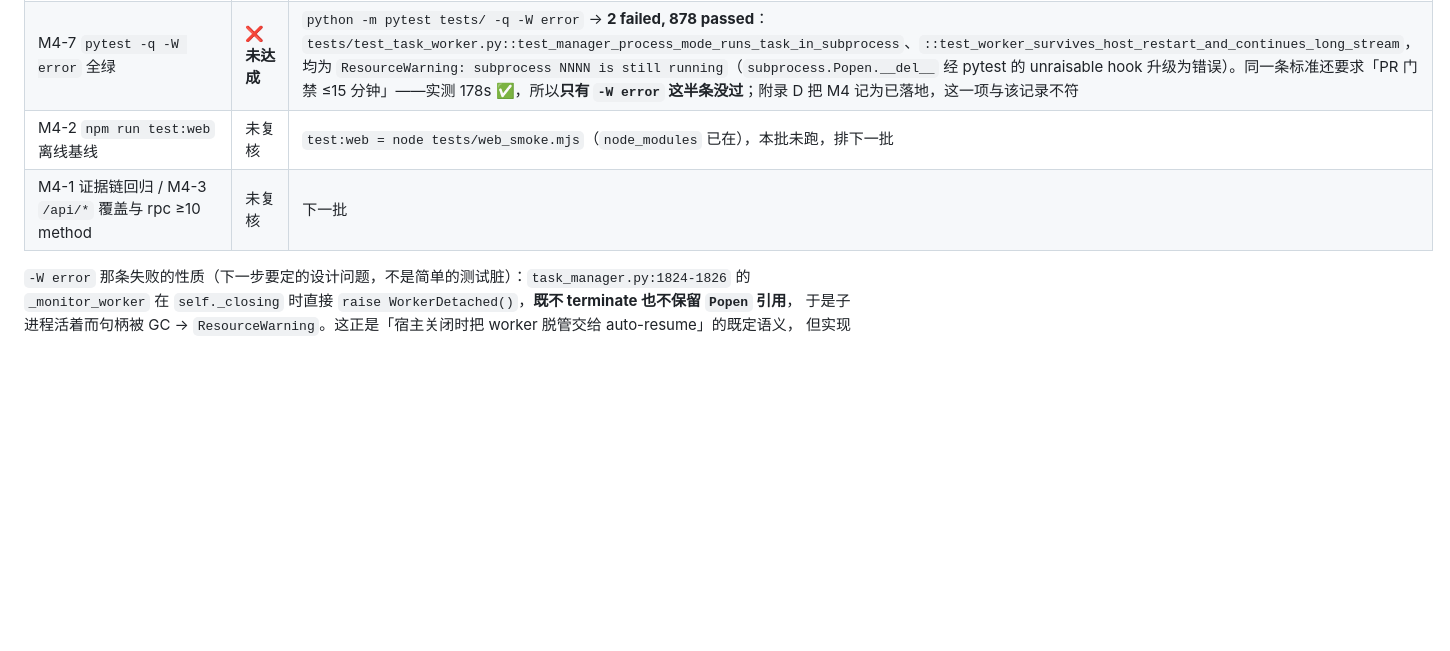
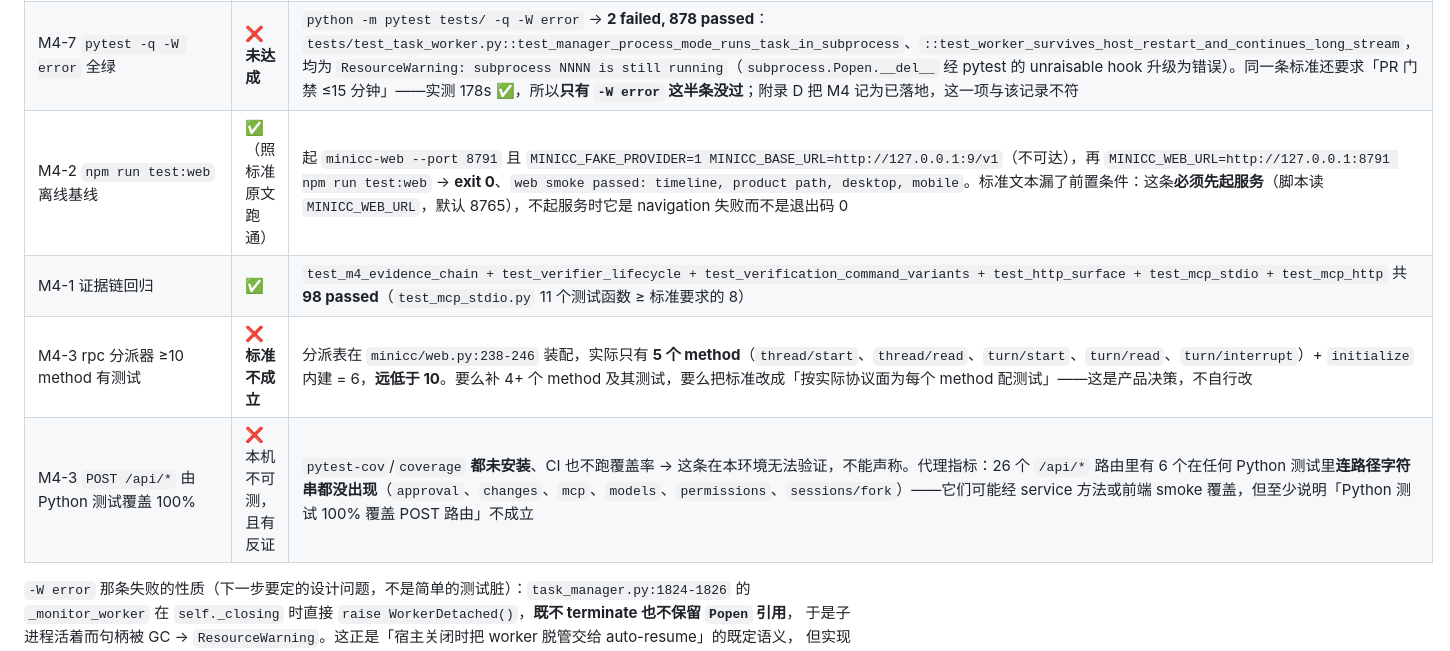
Before and after one commit to xiaodernan/minicc-codex, a Markdown page: docs/ROADMAP_TO_PRODUCT.md, the part around the change. Rendered like a GitHub page; blank space fills up the shorter version.

Commit message:
docs: finish the M4 live audit - web baseline holds, rpc-method criterion does not
M4-2 was run exactly as written and passes: with MINICC_FAKE_PROVIDER=1 and
MINICC_BASE_URL pointed at an unreachable port, npm run test:web against that
server exits 0 (timeline, product path, desktop, mobile). The criterion omits
the prerequisite that a server must already be running - without it the smoke
test fails at navigation, which is not the exit code 0 the text implies.
Recorded so the next reader does not conclude the baseline is broken.

M4-1's evidence-chain regressions run green (98 passed across the six named
files; test_mcp_stdio has 11 test functions against the required 8).

Two M4-3 clauses do not hold:
- "rpc dispatcher has >=10 methods under test": the table wired at web.py:238
  has five methods plus the built-in initialize, i.e. six. Either the protocol
  surface grows or the criterion is restated - a product call, not something to
  quietly fix in an audit commit.
- "POST /api/* covered 100% by Python tests": neither pytest-cov nor coverage
  is installed and CI runs neither, so the number cannot be measured here; and
  six of twenty-six routes do not even appear as a path string in any Python
  test (approval, changes, mcp, models, permissions, sessions/fork). They may
  be covered through service methods or the front-end smoke, which is exactly
  why "100%" must not be asserted on current evidence.

```diff
--- a/docs/ROADMAP_TO_PRODUCT.md
+++ b/docs/ROADMAP_TO_PRODUCT.md
@@ -762,8 +762,10 @@ M3-3 的处理不是把标准删掉，而是把它变成可执行、可证伪的
 | M4-5 A/B gate 违规时 exit code 1 | ✅ | 同一份结果 `--gate pass_at_1>=0.5 --gate grading_coverage>=1.0` → **exit 0**；把 variant 换成未运行那份（`pass_at_1=None`）→ **exit 1 + `[GATE FAILED] pass_at_1>=0.5 实际=None`**。两个方向都验；且它把 None 当 None（`不可计算（None，而非 0）`），不拿 0 冒充结论 |
 | M4-6 未知模型 `cost_usd=None` 且 `cost_available` 如实 | ✅（真机 2 条） | `--run --max-tasks 2` 真跑：`cost_available=0`、逐任务 `cost_usd=None`、`token_usage_available=2`，同时 `latency_p50_ms=66695.5 / p95=120182.05 / tokens_per_success=179683` 都有值 |
 | M4-7 `pytest -q -W error` 全绿 | ❌ **未达成** | `python -m pytest tests/ -q -W error` → **2 failed, 878 passed**：`tests/test_task_worker.py::test_manager_process_mode_runs_task_in_subprocess`、`::test_worker_survives_host_restart_and_continues_long_stream`，均为 `ResourceWarning: subprocess NNNN is still running`（`subprocess.Popen.__del__` 经 pytest 的 unraisable hook 升级为错误）。同一条标准还要求「PR 门禁 ≤15 分钟」——实测 178s ✅，所以**只有 `-W error` 这半条没过**；附录 D 把 M4 记为已落地，这一项与该记录不符 |
-| M4-2 `npm run test:web` 离线基线 | 未复核 | `test:web = node tests/web_smoke.mjs`（`node_modules` 已在），本批未跑，排下一批 |
-| M4-1 证据链回归 / M4-3 `/api/*` 覆盖与 rpc ≥10 method | 未复核 | 下一批 |
+| M4-2 `npm run test:web` 离线基线 | ✅（照标准原文跑通） | 起 `minicc-web --port 8791` 且 `MINICC_FAKE_PROVIDER=1 MINICC_BASE_URL=http://127.0.0.1:9/v1`（不可达），再 `MINICC_WEB_URL=http://127.0.0.1:8791 npm run test:web` → **exit 0**、`web smoke passed: timeline, product path, desktop, mobile`。标准文本漏了前置条件：这条**必须先起服务**（脚本读 `MINICC_WEB_URL`，默认 8765），不起服务时它是 navigation 失败而不是退出码 0 |
+| M4-1 证据链回归 | ✅ | `test_m4_evidence_chain + test_verifier_lifecycle + test_verification_command_variants + test_http_surface + test_mcp_stdio + test_mcp_http` 共 **98 passed**（`test_mcp_stdio.py` 11 个测试函数 ≥ 标准要求的 8） |
+| M4-3 rpc 分派器 ≥10 method 有测试 | ❌ **标准不成立** | 分派表在 `minicc/web.py:238-246` 装配，实际只有 **5 个 method**（`thread/start`、`thread/read`、`turn/start`、`turn/read`、`turn/interrupt`）+ `initialize` 内建 = 6，**远低于 10**。要么补 4+ 个 method 及其测试，要么把标准改成「按实际协议面为每个 method 配测试」——这是产品决策，不自行改 |
+| M4-3 `POST /api/*` 由 Python 测试覆盖 100% | ❌ 本机不可测，且有反证 | `pytest-cov`/`coverage` **都未安装**、CI 也不跑覆盖率 → 这条在本环境无法验证，不能声称。代理指标：26 个 `/api/*` 路由里有 6 个在任何 Python 测试里**连路径字符串都没出现**（`approval`、`changes`、`mcp`、`models`、`permissions`、`sessions/fork`）——它们可能经 service 方法或前端 smoke 覆盖，但至少说明「Python 测试 100% 覆盖 POST 路由」不成立 |
 
 `-W error` 那条失败的性质（下一步要定的设计问题，不是简单的测试脏）：`task_manager.py:1824-1826` 的
 `_monitor_worker` 在 `self._closing` 时直接 `raise WorkerDetached()`，**既不 terminate 也不保留 `Popen` 引用**，
```
